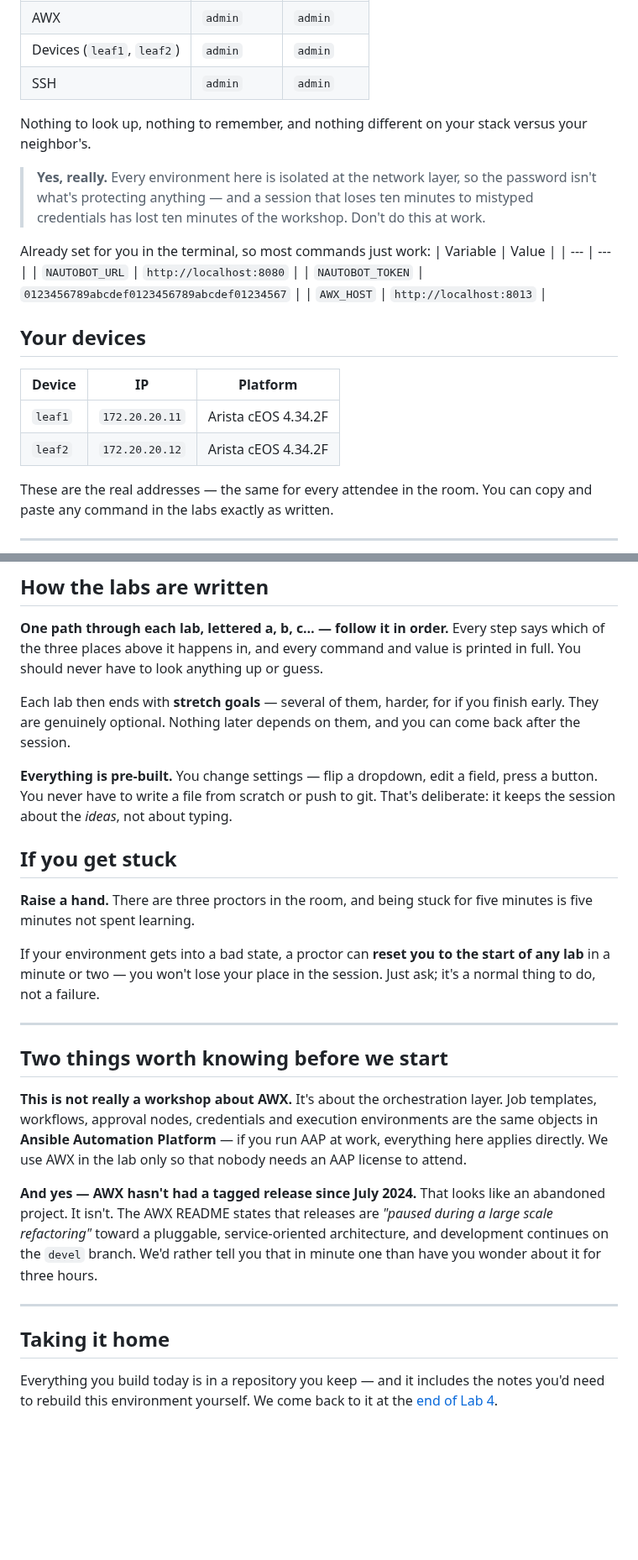
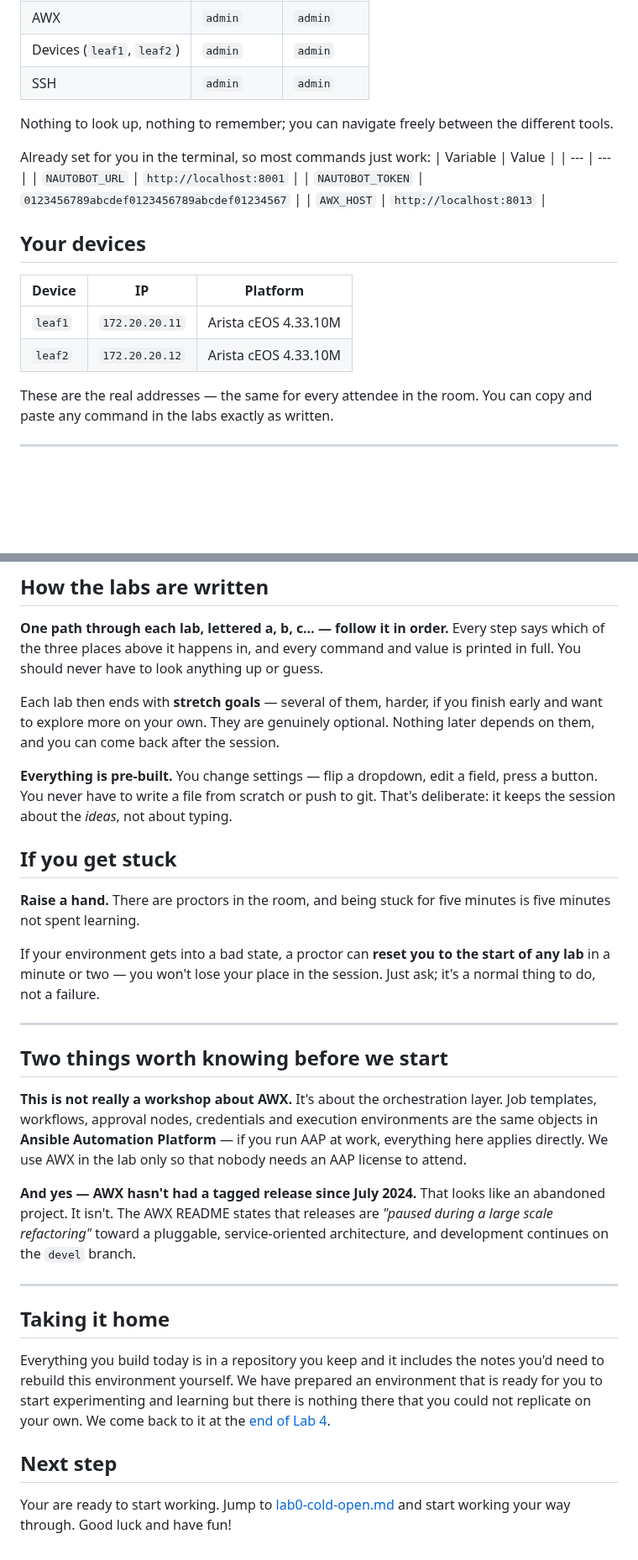
Before and after one commit to networktocode/nautobot-ansible-workshop-guide, a Markdown page: README.md, 2 parts joined by grey strips. Shown at 84% size. Drawn GitHub-style; blank space fills up the shorter version.

```diff
--- a/README.md
+++ b/README.md
@@ -40,23 +48,20 @@ Your attendee number is on your card. Wherever you see `NN`, use it.
 | AWX | `admin` | `admin` |
 | Devices (`leaf1`, `leaf2`) | `admin` | `admin` |
 | SSH | `admin` | `admin` |
-
-Nothing to look up, nothing to remember, and nothing different on your stack versus your neighbor's.
-
-> **Yes, really.** Every environment here is isolated at the network layer, so the password isn't what's protecting anything — and a session that loses ten minutes to mistyped credentials has lost ten minutes of the workshop. Don't do this at work.
+Nothing to look up, nothing to remember; you can navigate freely between the different tools.
 
 Already set for you in the terminal, so most commands just work:
 | Variable | Value |
 | --- | --- |
-| `NAUTOBOT_URL` | `http://localhost:8080` |
+| `NAUTOBOT_URL` | `http://localhost:8001` |
 | `NAUTOBOT_TOKEN` | `0123456789abcdef0123456789abcdef01234567` |
 | `AWX_HOST` | `http://localhost:8013` |
 
 ## Your devices
 | Device | IP | Platform |
 | --- | --- | --- |
-| `leaf1` | `172.20.20.11` | Arista cEOS 4.34.2F |
-| `leaf2` | `172.20.20.12` | Arista cEOS 4.34.2F |
+| `leaf1` | `172.20.20.11` | Arista cEOS 4.33.10M |
+| `leaf2` | `172.20.20.12` | Arista cEOS 4.33.10M |
 These are the real addresses — the same for every attendee in the room. You can copy and paste any command in the labs exactly as written.
 
 ---
@@ -109,13 +114,13 @@ graph LR
 
 **One path through each lab, lettered a, b, c… — follow it in order.** Every step says which of the three places above it happens in, and every command and value is printed in full. You should never have to look anything up or guess.
 
-Each lab then ends with **stretch goals** — several of them, harder, for if you finish early. They are genuinely optional. Nothing later depends on them, and you can come back after the session.
+Each lab then ends with **stretch goals** — several of them, harder, if you finish early and want to explore more on your own. They are genuinely optional. Nothing later depends on them, and you can come back after the session.
 
 **Everything is pre-built.** You change settings — flip a dropdown, edit a field, press a button. You never have to write a file from scratch or push to git. That's deliberate: it keeps the session about the *ideas*, not about typing.
 
 ## If you get stuck
 
-**Raise a hand.** There are three proctors in the room, and being stuck for five minutes is five minutes not spent learning.
+**Raise a hand.** There are proctors in the room, and being stuck for five minutes is five minutes not spent learning.
 
 If your environment gets into a bad state, a proctor can **reset you to the start of any lab** in a minute or two — you won't lose your place in the session. Just ask; it's a normal thing to do, not a failure.
 
@@ -125,10 +130,13 @@ If your environment gets into a bad state, a proctor can **reset you to the star
 
 **This is not really a workshop about AWX.** It's about the orchestration layer. Job templates, workflows, approval nodes, credentials and execution environments are the same objects in **Ansible Automation Platform** — if you run AAP at work, everything here applies directly. We use AWX in the lab only so that nobody needs an AAP license to attend.
 
-**And yes — AWX hasn't had a tagged release since July 2024.** That looks like an abandoned project. It isn't. The AWX README states that releases are *"paused during a large scale refactoring"* toward a pluggable, service-oriented architecture, and development continues on the `devel` branch. We'd rather tell you that in minute one than have you wonder about it for three hours.
+**And yes — AWX hasn't had a tagged release since July 2024.** That looks like an abandoned project. It isn't. The AWX README states that releases are *"paused during a large scale refactoring"* toward a pluggable, service-oriented architecture, and development continues on the `devel` branch.
 
 ---
 
 ## Taking it home
 
-Everything you build today is in a repository you keep — and it includes the notes you'd need to rebuild this environment yourself. We come back to it at the [end of Lab 4](./lab4-approval.md).
+Everything you build today is in a repository you keep and it includes the notes you'd need to rebuild this environment yourself. We have prepared an environment that is ready for you to start experimenting and learning but there is nothing there that you could not replicate on your own. We come back to it at the [end of Lab 4](./lab4-approval.md).
+
+## Next step
+Your are ready to start working. Jump to [lab0-cold-open.md](nautobot-ansible-workshop-guide/lab0-cold-open.md)  and start working your way through. Good luck and have fun!
```
Also changed, not shown: other parts of README.md (+12 -4 lines), lab0-cold-open.md (+0 -4 lines), assets/11223e07b042dda8d6c1e5d0e1855ed6dde0179f36994d4f3b21b27016fc1ad2.png (added), 1 other file.
